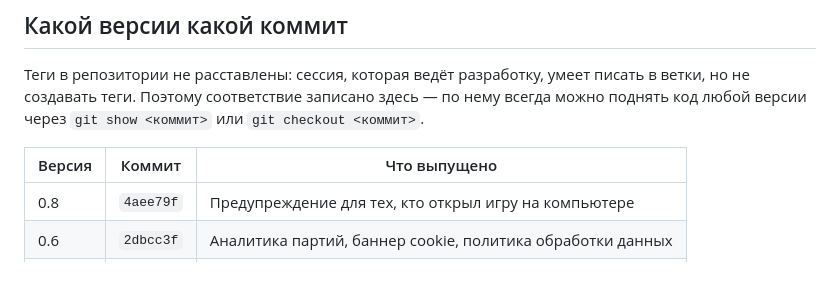
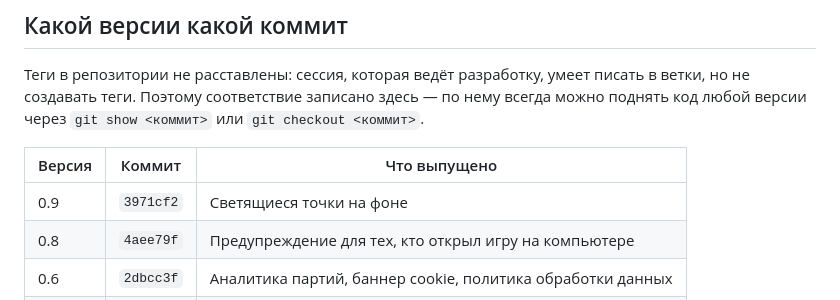
Before and after one commit to Gentlemad/shlyapa, a Markdown page: docs/CHANGELOG.md, the part around the change. Rendered like a GitHub page; blank space fills up the shorter version.

Commit message:
Коммит выпуска 0.9 в таблице версий
Co-Authored-By: Claude Opus 5 <noreply@anthropic.com>
Claude-Session: https://claude.ai/code/session_019LpkuhGU1wdbdsyq8sX6WW

```diff
--- a/docs/CHANGELOG.md
+++ b/docs/CHANGELOG.md
@@ -160,6 +160,7 @@ Safari на айфоне перестал зумить страницу при
 
 | Версия | Коммит | Что выпущено |
 |---|---|---|
+| 0.9 | `3971cf2` | Светящиеся точки на фоне |
 | 0.8 | `4aee79f` | Предупреждение для тех, кто открыл игру на компьютере |
 | 0.6 | `2dbcc3f` | Аналитика партий, баннер cookie, политика обработки данных |
 | 0.7 | `5cb4bd2` | Подсказки на вводе слов, колонка на широком экране |
```
